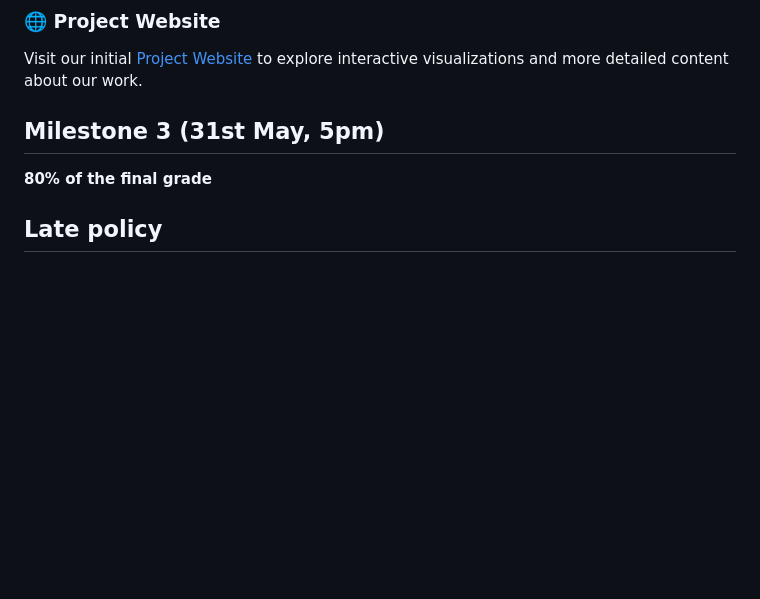
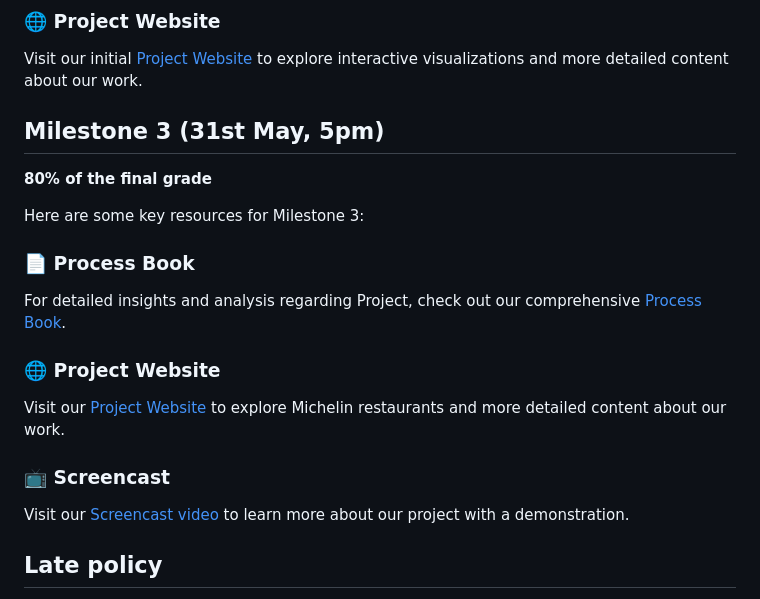
Before and after one commit to com-480-data-visualization/project-2024-datatouille, a Markdown page: README.md, the part around one of its changes. GitHub-like rendering; blank space fills up the shorter version.

```diff
--- a/README.md
+++ b/README.md
@@ -144,10 +144,22 @@ Visit our initial [Project Website](https://com-480-data-visualization.github.io
 
 
 
-
 ## Milestone 3 (31st May, 5pm)
 
 **80% of the final grade**
+
+Here are some key resources for Milestone 3:
+
+### 📄 Process Book
+For detailed insights and analysis regarding Project, check out our comprehensive [Process Book](https://github.com/com-480-data-visualization/project-2024-datatouille/blob/main/milestone3/Datatouille_Process-Book.pdf).
+
+### 🌐 Project Website
+Visit our [Project Website](https://com-480-data-visualization.github.io/project-2024-datatouille/index.html) to explore Michelin restaurants and more detailed content about our work.
+
+### 📺  Screencast
+Visit our [Screencast video]() to learn more about our project with a demonstration.
+
+
 
 
 ## Late policy
```
Also changed, not shown: other parts of README.md (+1 -1 lines).
